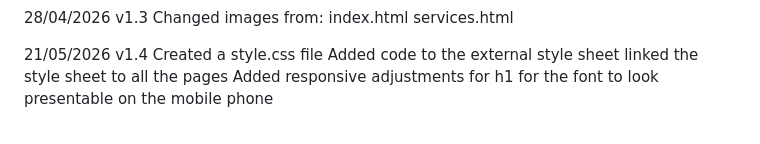
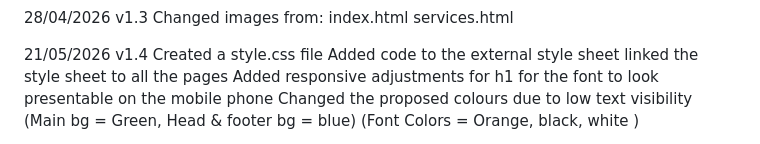
Before and after one commit to Justice-Hove/liferestorationdaycare, a Markdown page: README.md, the part around one of its changes. Rendered like a GitHub page.

```diff
--- a/README.md
+++ b/README.md
@@ -92,4 +92,7 @@ Created a style.css file
 Added code to the external style sheet
 linked the style sheet to all the pages
 Added responsive adjustments for h1 for the font to look presentable on the mobile phone
+Changed the proposed colours due to low text visibility
+(Main bg = Green, Head & footer bg = blue)
+(Font Colors = Orange, black, white )
 
```
Also changed, not shown: other parts of README.md (+1 -0 lines).
